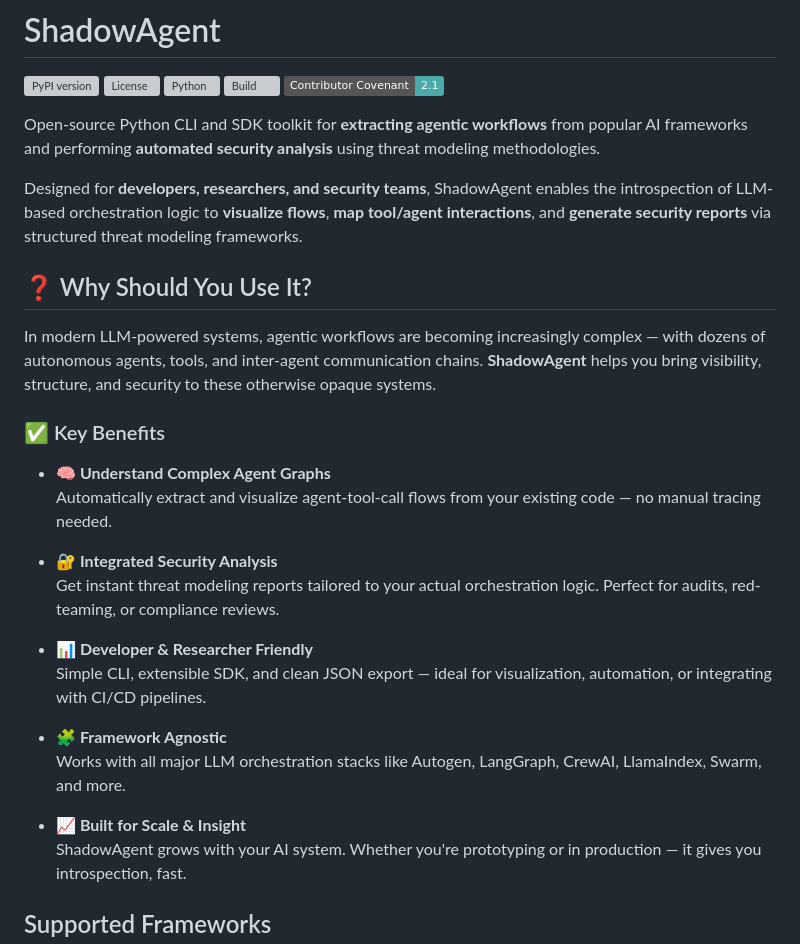
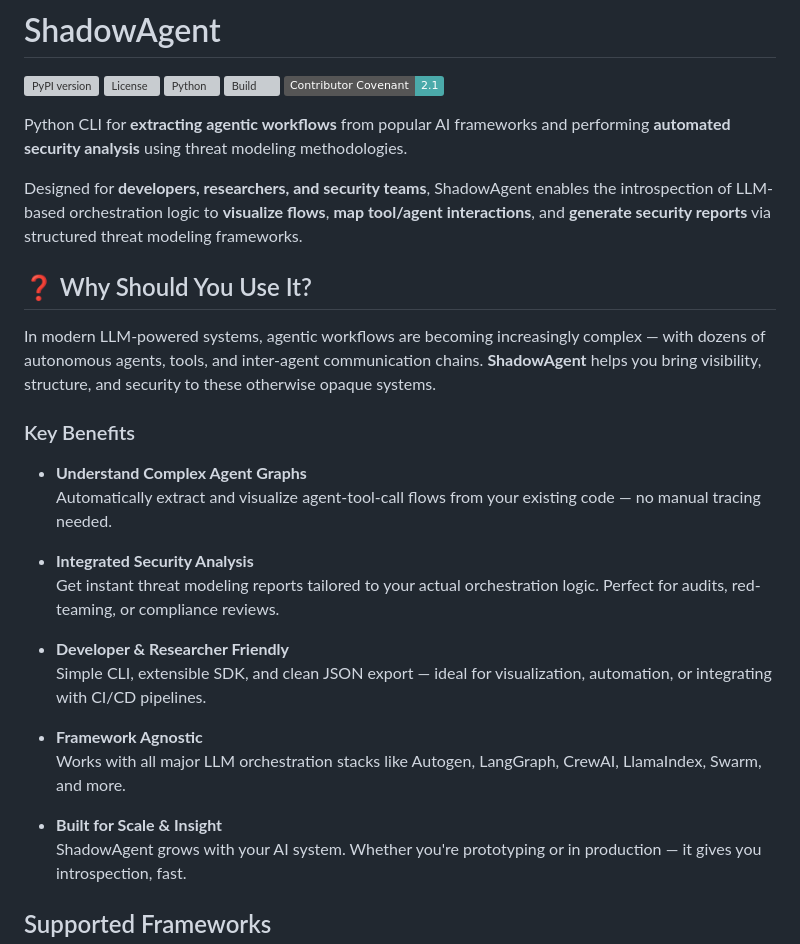
Before and after one commit to Repello-AI/Agent-Wiz, a Markdown page: README.md, the part around the change. GitHub-like rendering; badges without logos; grey boxes are pictures that could not be loaded.

Commit message:
updated readme descriptions

```diff
--- a/README.md
+++ b/README.md
@@ -6,7 +6,7 @@
 [![Build](https://img.shields.io/github/actions/workflow/status/Repello-AI/ShadowAgent/python-app.yml?label=build)](https://github.com/Repello-AI/ShadowAgent/actions)
 [![Contributor Covenant](https://img.shields.io/badge/Contributor%20Covenant-2.1-4baaaa.svg)](code_of_conduct.md)
 
-Open-source Python CLI and SDK toolkit for **extracting agentic workflows** from popular AI frameworks and performing **automated security analysis** using threat modeling methodologies.
+Python CLI for **extracting agentic workflows** from popular AI frameworks and performing **automated security analysis** using threat modeling methodologies.
 
 Designed for **developers, researchers, and security teams**, ShadowAgent enables the introspection of LLM-based orchestration logic to **visualize flows**, **map tool/agent interactions**, and **generate security reports** via structured threat modeling frameworks.
 
@@ -14,21 +14,21 @@ Designed for **developers, researchers, and security teams**, ShadowAgent enable
 
 In modern LLM-powered systems, agentic workflows are becoming increasingly complex — with dozens of autonomous agents, tools, and inter-agent communication chains. **ShadowAgent** helps you bring visibility, structure, and security to these otherwise opaque systems.
 
-### ✅ Key Benefits
+### Key Benefits
 
-- **🧠 Understand Complex Agent Graphs**
+- **Understand Complex Agent Graphs**
   Automatically extract and visualize agent-tool-call flows from your existing code — no manual tracing needed.
 
-- **🔐 Integrated Security Analysis**
+- **Integrated Security Analysis**
   Get instant threat modeling reports tailored to your actual orchestration logic. Perfect for audits, red-teaming, or compliance reviews.
 
-- **📊 Developer & Researcher Friendly**
+- **Developer & Researcher Friendly**
   Simple CLI, extensible SDK, and clean JSON export — ideal for visualization, automation, or integrating with CI/CD pipelines.
 
-- **🧩 Framework Agnostic**
+- **Framework Agnostic**
   Works with all major LLM orchestration stacks like Autogen, LangGraph, CrewAI, LlamaIndex, Swarm, and more.
 
-- **📈 Built for Scale & Insight**
+- **Built for Scale & Insight**
   ShadowAgent grows with your AI system. Whether you're prototyping or in production — it gives you introspection, fast.
 
 ## Supported Frameworks
```
